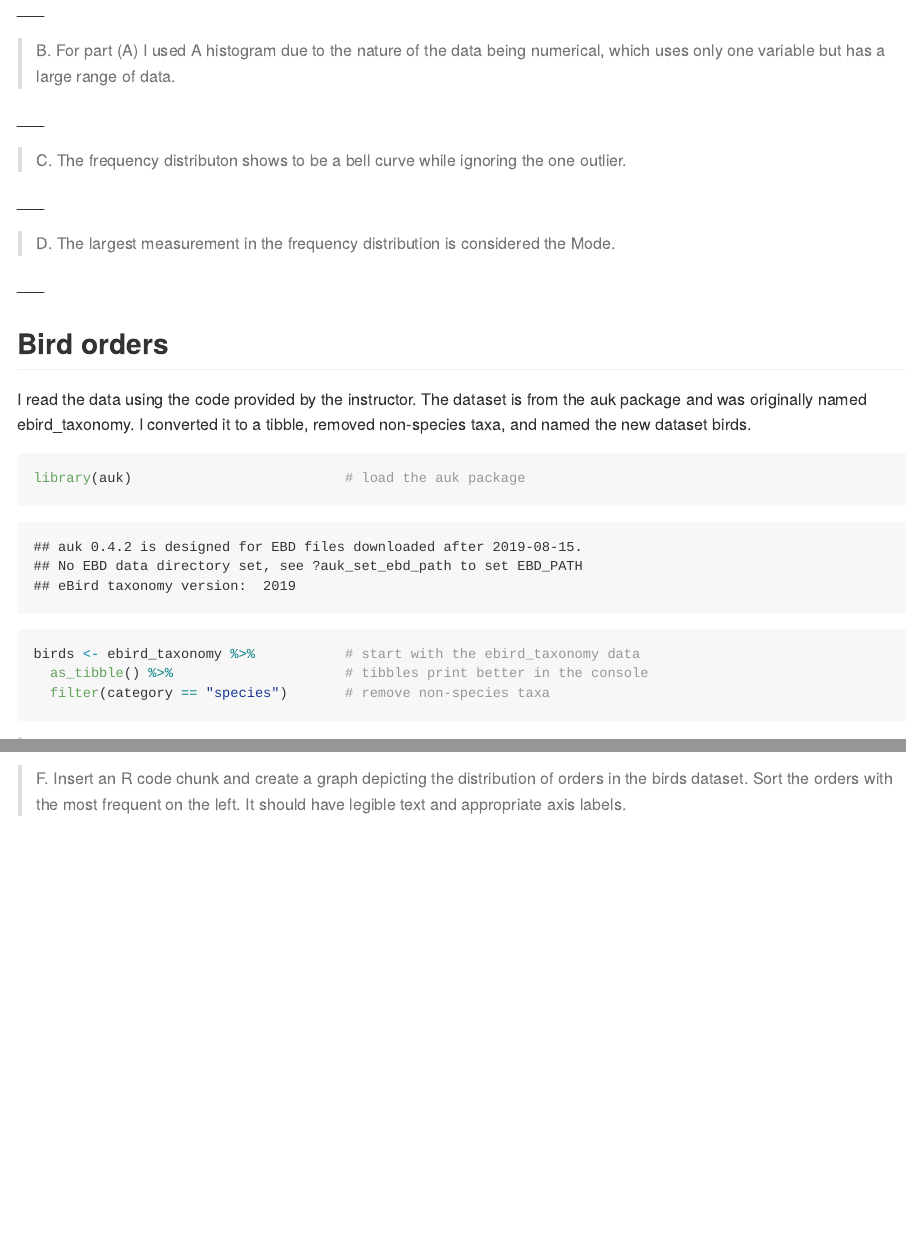
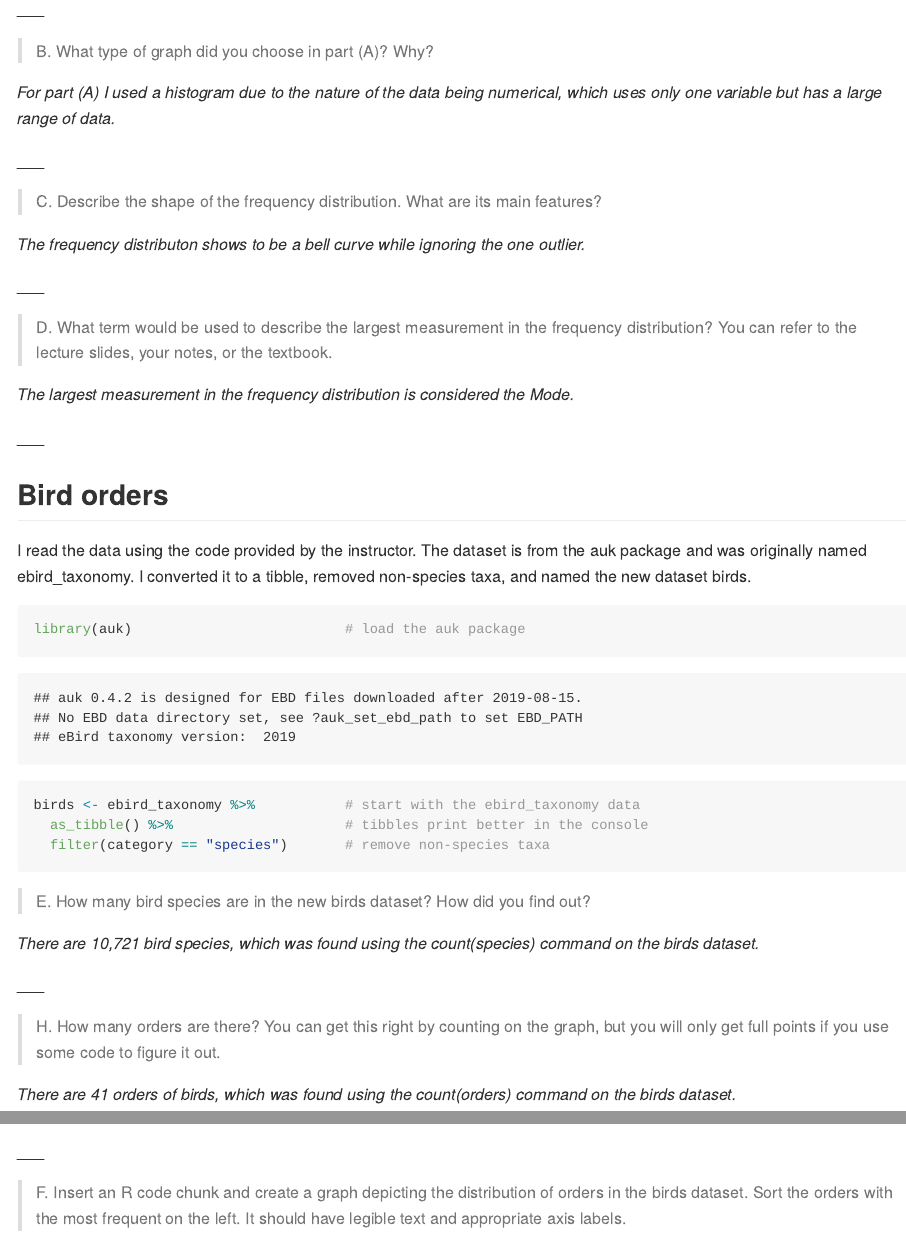
Before and after one commit to BIOL275-MSUM/lab-3-intro-to-ggplot-AWhite3385, an R Markdown document (lab-report.Rmd): the page in a window 1100 px wide, from 1890 px down before the commit and from 1970 px down after it, so that both start at the same text, and a second part further down, joined at a grey line. The pictures show the output file lab-report.md that the author committed with the source, drawn offline in the style of GitHub; long lines of code are wrapped.

Commit message:
final commit

````diff
--- a/lab-report.Rmd
+++ b/lab-report.Rmd
@@ -36,15 +36,21 @@ ggplot(data = firefly_data) +
 
 \_\_\_
 
-> B. For part (A) I used A histogram due to the nature of the data being numerical, which uses only one variable but has a large range of data.
+> B. What type of graph did you choose in part (A)? Why?
+
+*For part (A) I used a histogram due to the nature of the data being numerical, which uses only one variable but has a large range of data.*
 
 \_\_\_
 
-> C. The frequency distributon shows to be a bell curve while ignoring the one outlier.
+> C. Describe the shape of the frequency distribution. What are its main features?
+
+*The frequency distributon shows to be a bell curve while ignoring the one outlier.*
 
 \_\_\_
 
-> D. The largest measurement in the frequency distribution is considered the Mode.
+> D. What term would be used to describe the largest measurement in the frequency distribution? You can refer to the lecture slides, your notes, or the textbook.
+
+*The largest measurement in the frequency distribution is considered the Mode.*
 
 
 \_\_\_
@@ -60,11 +66,15 @@ birds <- ebird_taxonomy %>%           # start with the ebird_taxonomy data
   filter(category == "species")       # remove non-species taxa
 ```
 
-> E. There are 10,721 bird species, which was found using the count(species) command on the birds dataset.
+> E. How many bird species are in the new birds dataset? How did you find out?
+
+*There are 10,721 bird species, which was found using the count(species) command on the birds dataset.*
 
 \_\_\_
 
-> H. There are 41 orders of birds, which was found using the count(orders) command on the birds dataset.
+> H. How many orders are there? You can get this right by counting on the graph, but you will only get full points if you use some code to figure it out.
+
+*There are 41 orders of birds, which was found using the count(orders) command on the birds dataset.*
 
 \_\_\_
 
````
Also changed, not shown: lab-report.md, lab-report.Rmd (4 more changed lines).
